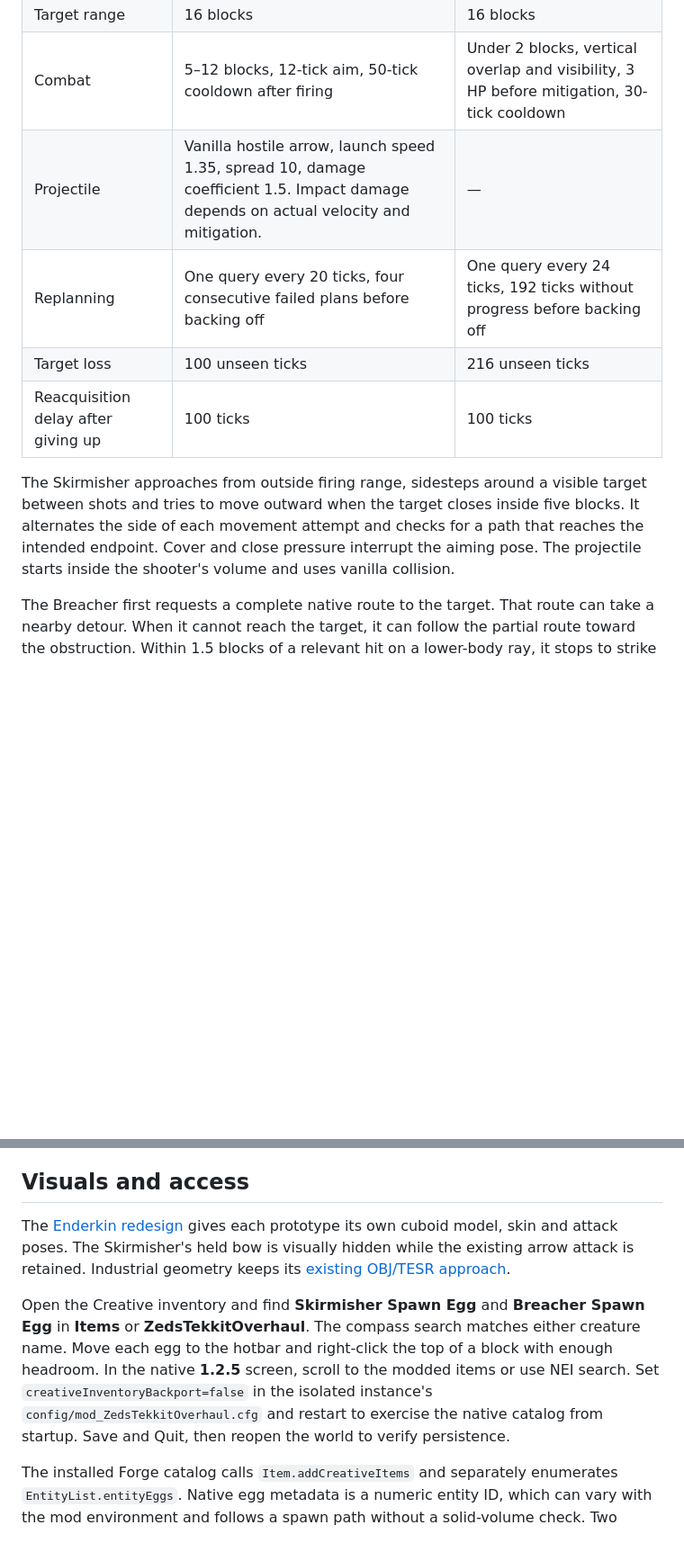
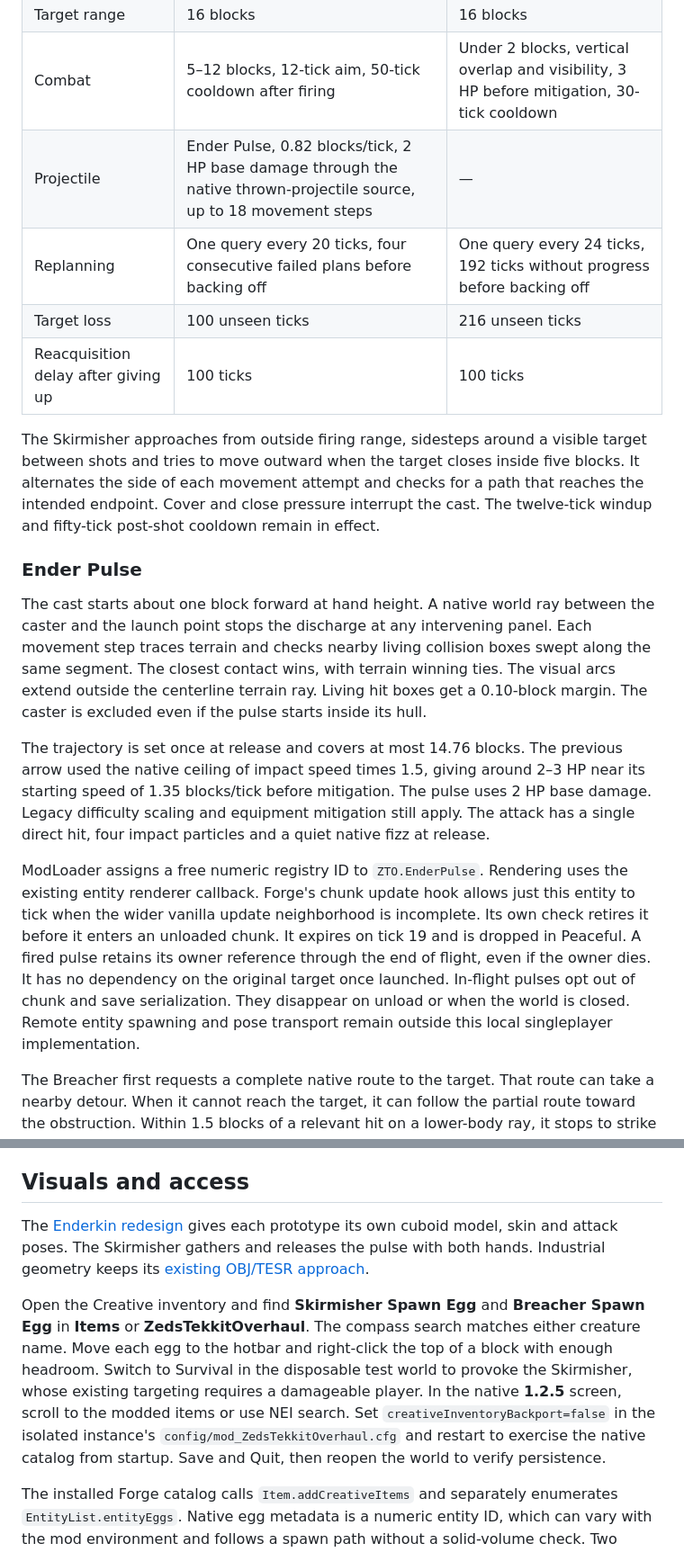
Before and after one commit to gabrielezed/ZedsTekkitOverhaul, a Markdown page: docs/agents/survival-alpha7.md, 2 parts joined by grey strips. Shown at 90% size. GitHub-like rendering; blank space fills up the shorter version.

Commit message:
test(survival): validate pulse collision and runtime behavior

```diff
--- a/docs/agents/survival-alpha7.md
+++ b/docs/agents/survival-alpha7.md
@@ -11,12 +11,20 @@ Both entities are **prototypes under review**. Their save names are `ZTO.Skirmis
 | Native AI move speed | 0.25 | 0.21 |
 | Target range | 16 blocks | 16 blocks |
 | Combat | 5–12 blocks, 12-tick aim, 50-tick cooldown after firing | Under 2 blocks, vertical overlap and visibility, 3 HP before mitigation, 30-tick cooldown |
-| Projectile | Vanilla hostile arrow, launch speed 1.35, spread 10, damage coefficient 1.5. Impact damage depends on actual velocity and mitigation. | — |
+| Projectile | Ender Pulse, 0.82 blocks/tick, 2 HP base damage through the native thrown-projectile source, up to 18 movement steps | — |
 | Replanning | One query every 20 ticks, four consecutive failed plans before backing off | One query every 24 ticks, 192 ticks without progress before backing off |
 | Target loss | 100 unseen ticks | 216 unseen ticks |
 | Reacquisition delay after giving up | 100 ticks | 100 ticks |
 
-The Skirmisher approaches from outside firing range, sidesteps around a visible target between shots and tries to move outward when the target closes inside five blocks. It alternates the side of each movement attempt and checks for a path that reaches the intended endpoint. Cover and close pressure interrupt the aiming pose. The projectile starts inside the shooter's volume and uses vanilla collision.
+The Skirmisher approaches from outside firing range, sidesteps around a visible target between shots and tries to move outward when the target closes inside five blocks. It alternates the side of each movement attempt and checks for a path that reaches the intended endpoint. Cover and close pressure interrupt the cast. The twelve-tick windup and fifty-tick post-shot cooldown remain in effect.
+
+### Ender Pulse
+
+The cast starts about one block forward at hand height. A native world ray between the caster and the launch point stops the discharge at any intervening panel. Each movement step traces terrain and checks nearby living collision boxes swept along the same segment. The closest contact wins, with terrain winning ties. The visual arcs extend outside the centerline terrain ray. Living hit boxes get a 0.10-block margin. The caster is excluded even if the pulse starts inside its hull.
+
+The trajectory is set once at release and covers at most 14.76 blocks. The previous arrow used the native ceiling of impact speed times 1.5, giving around 2–3 HP near its starting speed of 1.35 blocks/tick before mitigation. The pulse uses 2 HP base damage. Legacy difficulty scaling and equipment mitigation still apply. The attack has a single direct hit, four impact particles and a quiet native fizz at release.
+
+ModLoader assigns a free numeric registry ID to `ZTO.EnderPulse`. Rendering uses the existing entity renderer callback. Forge's chunk update hook allows just this entity to tick when the wider vanilla update neighborhood is incomplete. Its own check retires it before it enters an unloaded chunk. It expires on tick 19 and is dropped in Peaceful. A fired pulse retains its owner reference through the end of flight, even if the owner dies. It has no dependency on the original target once launched. In-flight pulses opt out of chunk and save serialization. They disappear on unload or when the world is closed. Remote entity spawning and pose transport remain outside this local singleplayer implementation.
 
 The Breacher first requests a complete native route to the target. That route can take a nearby detour. When it cannot reach the target, it can follow the partial route toward the obstruction. Within 1.5 blocks of a relevant hit on a lower-body ray, it stops to strike up to three times, with a swing and a local impact sound. Closed vanilla doors and gates, fences and opaque cubes are eligible. TileEntity-bearing blocks are excluded from the pressure effect. Pressure leaves block IDs, metadata and tiles intact. If the route opens, the next planning cycle can resume pursuit. The runtime probe found that a closed door can stop collision even when the path starts inside the door's grid cell and returns a complete route. The Breacher checks for obstruction after two route intervals without progress even when the planner reports a complete path.
 
@@ -24,9 +32,9 @@ Both mobs use vanilla movement, collision, swimming, damage, death, despawn and
 
 ## Visuals and access
 
-The [Enderkin redesign](enderkin-visual-design.md) gives each prototype its own cuboid model, skin and attack poses. The Skirmisher's held bow is visually hidden while the existing arrow attack is retained. Industrial geometry keeps its [existing OBJ/TESR approach](codechicken-rendering-audit.md).
+The [Enderkin redesign](enderkin-visual-design.md) gives each prototype its own cuboid model, skin and attack poses. The Skirmisher gathers and releases the pulse with both hands. Industrial geometry keeps its [existing OBJ/TESR approach](codechicken-rendering-audit.md).
 
-Open the Creative inventory and find **Skirmisher Spawn Egg** and **Breacher Spawn Egg** in **Items** or **ZedsTekkitOverhaul**. The compass search matches either creature name. Move each egg to the hotbar and right-click the top of a block with enough headroom. In the native **1.2.5** screen, scroll to the modded items or use NEI search. Set `creativeInventoryBackport=false` in the isolated instance's `config/mod_ZedsTekkitOverhaul.cfg` and restart to exercise the native catalog from startup. Save and Quit, then reopen the world to verify persistence.
+Open the Creative inventory and find **Skirmisher Spawn Egg** and **Breacher Spawn Egg** in **Items** or **ZedsTekkitOverhaul**. The compass search matches either creature name. Move each egg to the hotbar and right-click the top of a block with enough headroom. Switch to Survival in the disposable test world to provoke the Skirmisher, whose existing targeting requires a damageable player. In the native **1.2.5** screen, scroll to the modded items or use NEI search. Set `creativeInventoryBackport=false` in the isolated instance's `config/mod_ZedsTekkitOverhaul.cfg` and restart to exercise the native catalog from startup. Save and Quit, then reopen the world to verify persistence.
 
 The installed Forge catalog calls `Item.addCreativeItems` and separately enumerates `EntityList.entityEggs`. Native egg metadata is a numeric entity ID, which can vary with the mod environment and follows a spawn path without a solid-volume check. Two ordinary ZTO items reuse the native shell and spots render passes and resolve stable names on use. The classic container and NEI discover them as ordinary registered items. The backport imports the classic catalog and deduplicates matching stacks.
 
```
Also changed, not shown: other parts of docs/agents/survival-alpha7.md (+9 -1 lines), CHANGELOG.md (+1 -0 lines), docs/agents/enderkin-visual-design.md (+16 -2 lines), docs/agents/images/ender-pulse-low-light.png (added), docs/agents/images/ender-pulse-sequence.png (added), docs/agents/images/ender-pulse-torchlight.png (added), 2 other files.
